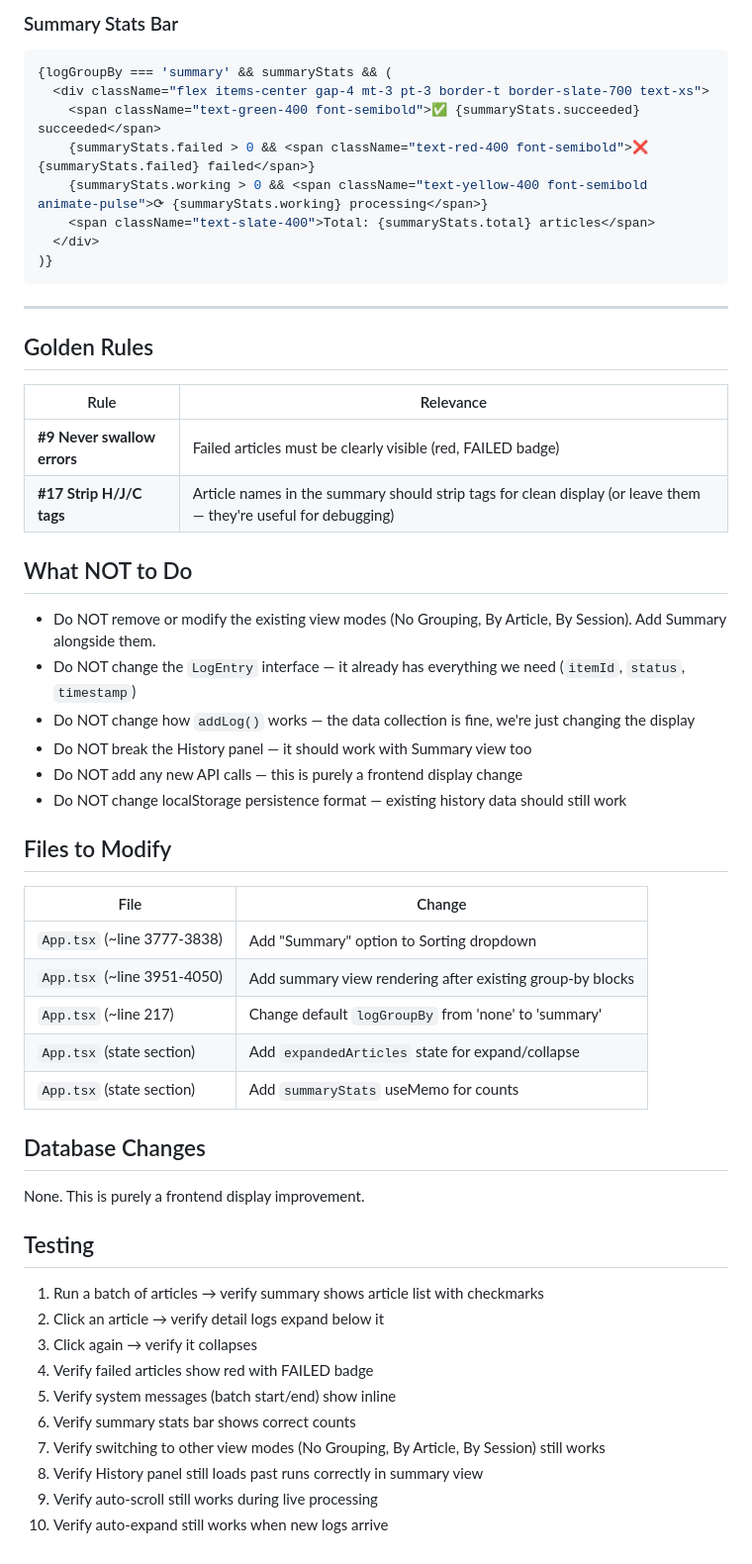
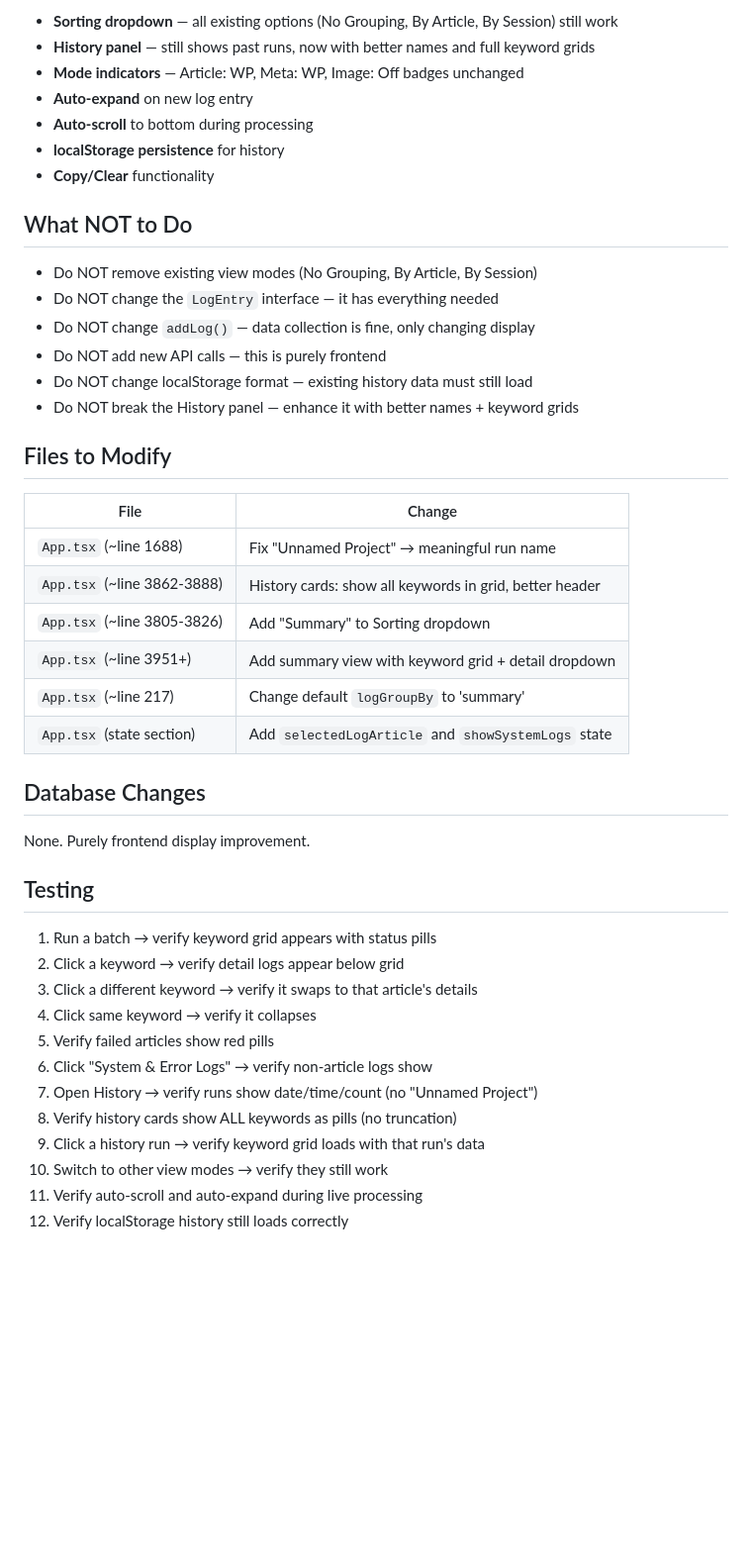
Before and after one commit to foxartglass-dev/Prompts-Chains, a Markdown page: PRD-PROCESSING-LOG-SUMMARY.md, the part around one of its changes. Shown at 99% size. GitHub-like rendering; blank space fills up the shorter version.

````diff
--- a/PRD-PROCESSING-LOG-SUMMARY.md
+++ b/PRD-PROCESSING-LOG-SUMMARY.md
@@ -351,57 +276,46 @@ Add after the "By Session" button (around line 3820-3826):
-### Summary Stats Bar
-
-```jsx
-{logGroupBy === 'summary' && summaryStats && (
-  <div className="flex items-center gap-4 mt-3 pt-3 border-t border-slate-700 text-xs">
-    <span className="text-green-400 font-semibold">✅ {summaryStats.succeeded} succeeded</span>
-    {summaryStats.failed > 0 && <span className="text-red-400 font-semibold">❌ {summaryStats.failed} failed</span>}
-    {summaryStats.working > 0 && <span className="text-yellow-400 font-semibold animate-pulse">⟳ {summaryStats.working} processing</span>}
-    <span className="text-slate-400">Total: {summaryStats.total} articles</span>
-  </div>
-)}
-```
-
----
-
-## Golden Rules
-
-| Rule | Relevance |
-|------|-----------|
-| **#9 Never swallow errors** | Failed articles must be clearly visible (red, FAILED badge) |
-| **#17 Strip H/J/C tags** | Article names in the summary should strip tags for clean display (or leave them — they're useful for debugging) |
+- **Sorting dropdown** — all existing options (No Grouping, By Article, By Session) still work
+- **History panel** — still shows past runs, now with better names and full keyword grids
+- **Mode indicators** — Article: WP, Meta: WP, Image: Off badges unchanged
+- **Auto-expand** on new log entry
+- **Auto-scroll** to bottom during processing
+- **localStorage persistence** for history
+- **Copy/Clear** functionality
 
 ## What NOT to Do
 
-- Do NOT remove or modify the existing view modes (No Grouping, By Article, By Session). Add Summary alongside them.
-- Do NOT change the `LogEntry` interface — it already has everything we need (`itemId`, `status`, `timestamp`)
-- Do NOT change how `addLog()` works — the data collection is fine, we're just changing the display
-- Do NOT break the History panel — it should work with Summary view too
-- Do NOT add any new API calls — this is purely a frontend display change
-- Do NOT change localStorage persistence format — existing history data should still work
+- Do NOT remove existing view modes (No Grouping, By Article, By Session)
+- Do NOT change the `LogEntry` interface — it has everything needed
+- Do NOT change `addLog()` — data collection is fine, only changing display
+- Do NOT add new API calls — this is purely frontend
+- Do NOT change localStorage format — existing history data must still load
+- Do NOT break the History panel — enhance it with better names + keyword grids
 
 ## Files to Modify
 
 | File | Change |
 |------|--------|
-| `App.tsx` (~line 3777-3838) | Add "Summary" option to Sorting dropdown |
-| `App.tsx` (~line 3951-4050) | Add summary view rendering after existing group-by blocks |
-| `App.tsx` (~line 217) | Change default `logGroupBy` from 'none' to 'summary' |
-| `App.tsx` (state section) | Add `expandedArticles` state for expand/collapse |
-| `App.tsx` (state section) | Add `summaryStats` useMemo for counts |
+| `App.tsx` (~line 1688) | Fix "Unnamed Project" → meaningful run name |
+| `App.tsx` (~line 3862-3888) | History cards: show all keywords in grid, better header |
+| `App.tsx` (~line 3805-3826) | Add "Summary" to Sorting dropdown |
+| `App.tsx` (~line 3951+) | Add summary view with keyword grid + detail dropdown |
+| `App.tsx` (~line 217) | Change default `logGroupBy` to 'summary' |
+| `App.tsx` (state section) | Add `selectedLogArticle` and `showSystemLogs` state |
 
 ## Database Changes
 
-None. This is purely a frontend display improvement.
+None. Purely frontend display improvement.
 
 ## Testing
 
-1. Run a batch of articles → verify summary shows article list with checkmarks
-2. Click an article → verify detail logs expand below it
-3. Click again → verify it collapses
-4. Verify failed articles show red with FAILED badge
-5. Verify system messages (batch start/end) show inline
-6. Verify summary stats bar shows correct counts
-7. Verify switching to other view modes (No Grouping, By Article, By Session) still works
-8. Verify History panel still loads past runs correctly in summary view
-9. Verify auto-scroll still works during live processing
-10. Verify auto-expand still works when new logs arrive
+1. Run a batch → verify keyword grid appears with status pills
+2. Click a keyword → verify detail logs appear below grid
+3. Click a different keyword → verify it swaps to that article's details
+4. Click same keyword → verify it collapses
+5. Verify failed articles show red pills
+6. Click "System & Error Logs" → verify non-article logs show
+7. Open History → verify runs show date/time/count (no "Unnamed Project")
+8. Verify history cards show ALL keywords as pills (no truncation)
+9. Click a history run → verify keyword grid loads with that run's data
+10. Switch to other view modes → verify they still work
+11. Verify auto-scroll and auto-expand during live processing
+12. Verify localStorage history still loads correctly
````
Also changed, not shown: other parts of PRD-PROCESSING-LOG-SUMMARY.md (+194 -269 lines).
